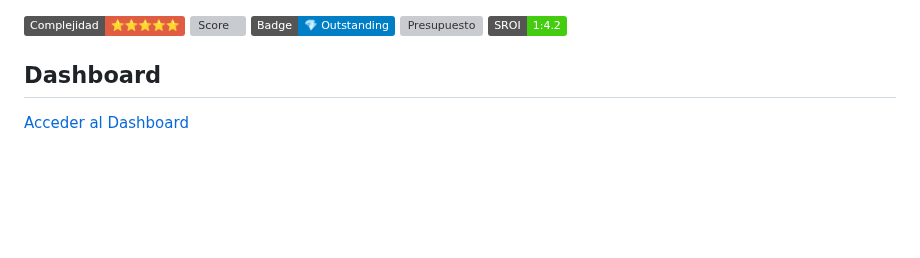
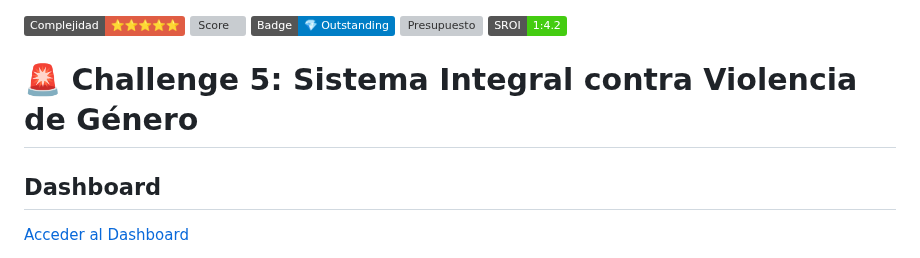
Before and after one commit to carmenmanzanoest-ship-it/clara-4-community-challenges, a Markdown page: challenge-05-violencia-genero/README.md, the part around the change. Drawn GitHub-style; badges without logos; blank space fills up the shorter version; grey boxes are pictures that could not be loaded.

```diff
--- a/challenge-05-violencia-genero/README.md
+++ b/challenge-05-violencia-genero/README.md
@@ -3,6 +3,8 @@
 ![Badge](https://img.shields.io/badge/Badge-💎%20Outstanding-blue)
 ![Presupuesto](https://img.shields.io/badge/Presupuesto-€850k%2Faño-orange)
 ![SROI](https://img.shields.io/badge/SROI-1%3A4.2-success)
+
+# 🚨 Challenge 5: Sistema Integral contra Violencia de Género
 
 
 ## Dashboard
```
